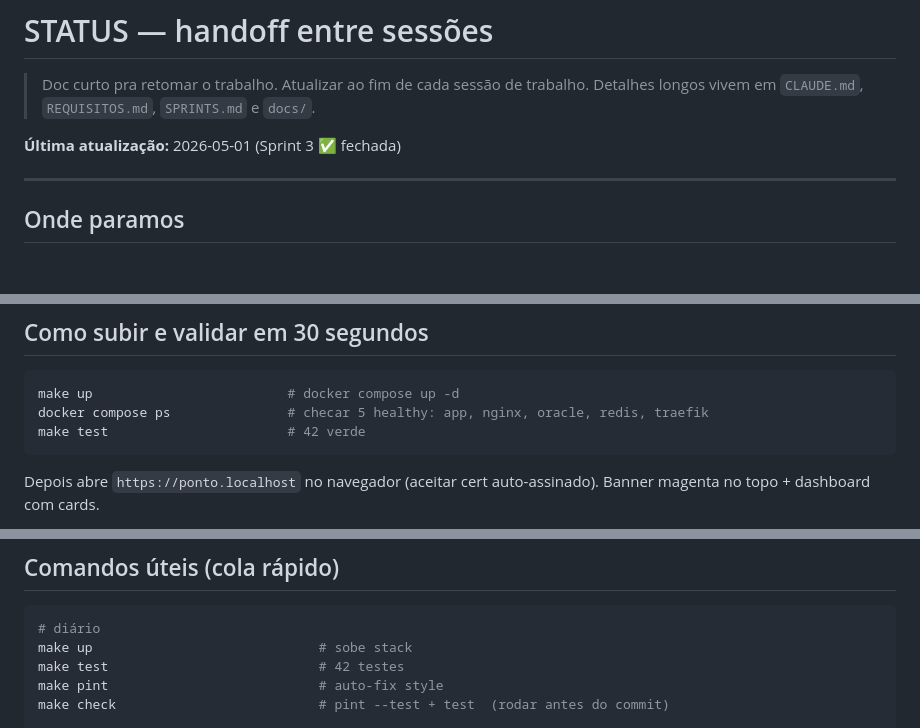
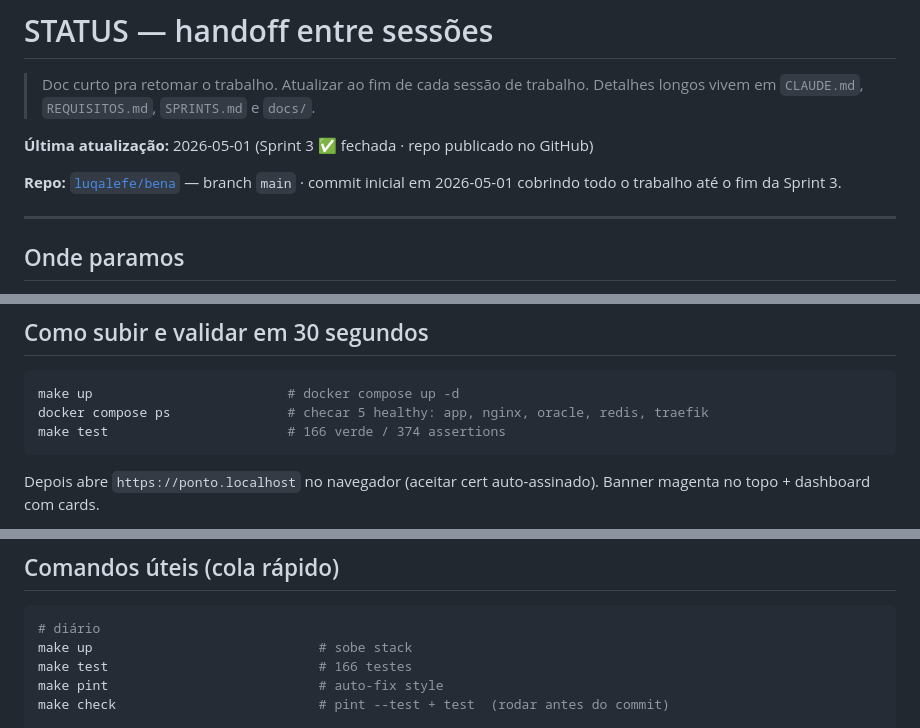
Before and after one commit to luqalefe/bena, a Markdown page: STATUS.md, 3 parts joined by grey strips. GitHub-like rendering; blank space fills up the shorter version.

````diff
--- a/STATUS.md
+++ b/STATUS.md
@@ -4,7 +4,10 @@
 > trabalho. Detalhes longos vivem em `CLAUDE.md`, `REQUISITOS.md`,
 > `SPRINTS.md` e `docs/`.
 
-**Última atualização:** 2026-05-01 (Sprint 3 ✅ fechada)
+**Última atualização:** 2026-05-01 (Sprint 3 ✅ fechada · repo publicado no GitHub)
+
+**Repo:** [`luqalefe/bena`](https://github.com/luqalefe/bena.git) — branch `main` ·
+commit inicial em 2026-05-01 cobrindo todo o trabalho até o fim da Sprint 3.
 
 ---
 
@@ -51,7 +54,7 @@ Alias do middleware mudou de `authelia.auth` → `configure.session`.
 ```bash
 make up                         # docker compose up -d
 docker compose ps               # checar 5 healthy: app, nginx, oracle, redis, traefik
-make test                       # 42 verde
+make test                       # 166 verde / 374 assertions
 ```
 
 Depois abre `https://ponto.localhost` no navegador (aceitar cert
@@ -245,7 +248,7 @@ Lista do que custou tempo. Vale lembrar pra evitar re-aprender:
 ```bash
 # diário
 make up                             # sobe stack
-make test                           # 42 testes
+make test                           # 166 testes
 make pint                           # auto-fix style
 make check                          # pint --test + test  (rodar antes do commit)
 
````
Also changed, not shown: SPRINTS.md (+6 -5 lines).
